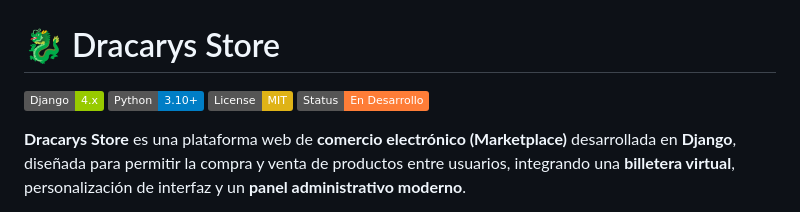
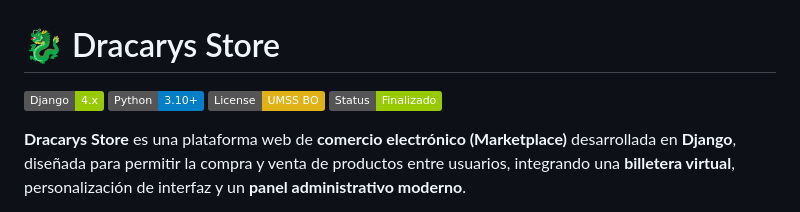
Before and after one commit to Yamil-Lara/Dracarys-Store, a Markdown page: README.md, the part around one of its changes. Drawn GitHub-style; badges without logos.

```diff
--- a/README.md
+++ b/README.md
@@ -2,8 +2,8 @@
 
 ![Django](https://img.shields.io/badge/Django-4.x-green)
 ![Python](https://img.shields.io/badge/Python-3.10%2B-blue)
-![License](https://img.shields.io/badge/License-MIT-yellow)
-![Status](https://img.shields.io/badge/Status-En%20Desarrollo-orange)
+![License](https://img.shields.io/badge/License-UMSS_BO-yellow)
+![Status](https://img.shields.io/badge/Status-Finalizado-green)
 
 **Dracarys Store** es una plataforma web de **comercio electrónico (Marketplace)** desarrollada en **Django**, diseñada para permitir la compra y venta de productos entre usuarios, integrando una **billetera virtual**, personalización de interfaz y un **panel administrativo moderno**.
 
```
Also changed, not shown: other parts of README.md (+3 -1 lines).
